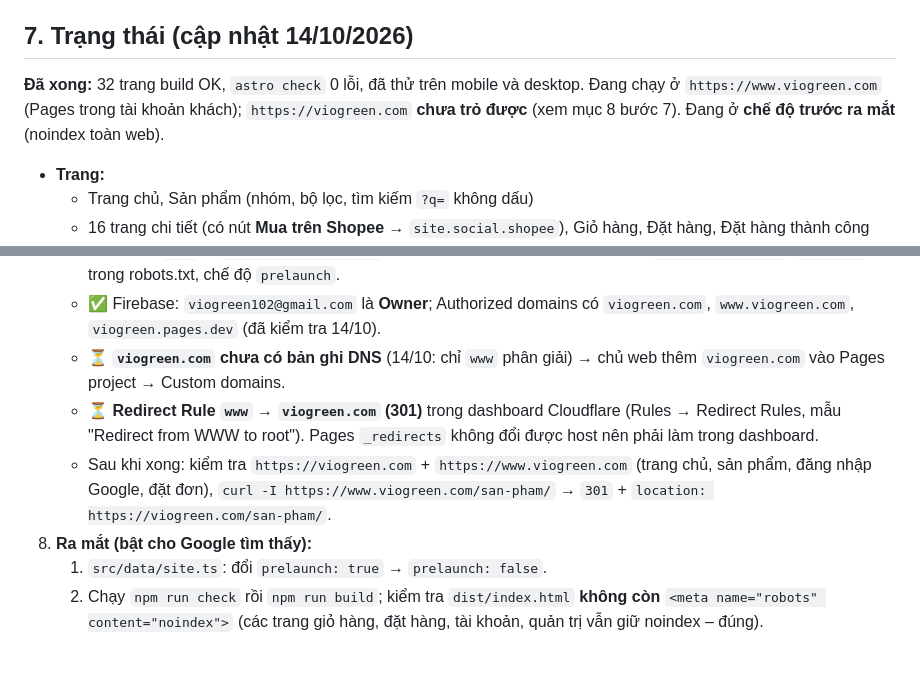
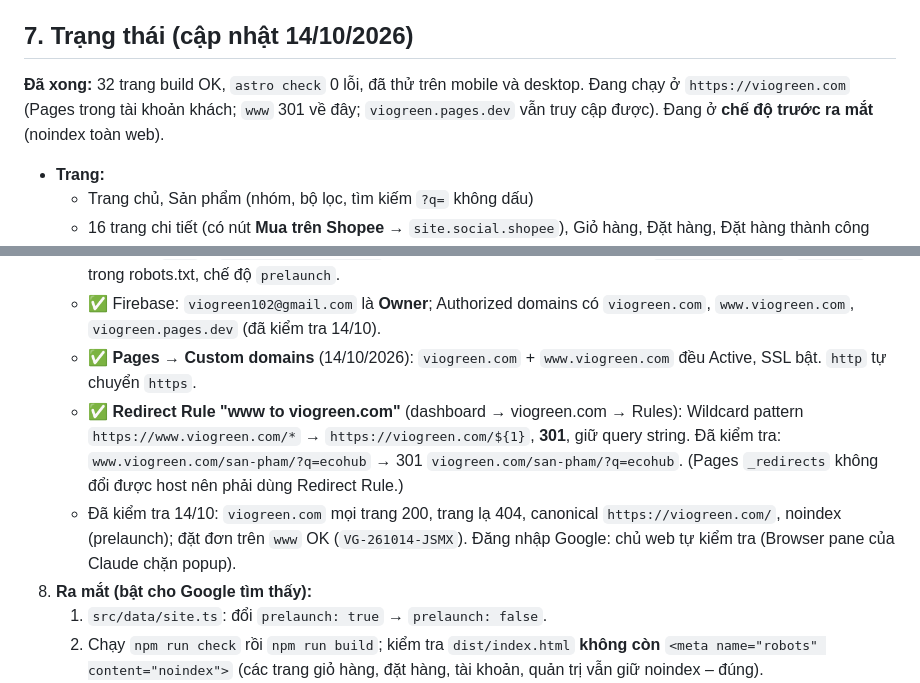
Before and after one commit to quanyoyo/viogreen, a Markdown page: CLAUDE.md, 2 parts joined by grey strips. GitHub-like rendering; blank space fills up the shorter version.

Commit message:
docs: CLAUDE.md – viogreen.com Active, redirect www 301
Co-Authored-By: Claude Opus 5.5 <noreply@anthropic.com>

```diff
--- a/CLAUDE.md
+++ b/CLAUDE.md
@@ -106,7 +106,7 @@ Hai file Figma "Web thương mại" (`en71kyh7uPWqtgZL5FAdpu`) và "Web App 360x
 
 ## 7. Trạng thái (cập nhật 14/10/2026)
 
-**Đã xong:** 32 trang build OK, `astro check` 0 lỗi, đã thử trên mobile và desktop. Đang chạy ở `https://www.viogreen.com` (Pages trong tài khoản khách); `https://viogreen.com` **chưa trỏ được** (xem mục 8 bước 7). Đang ở **chế độ trước ra mắt** (noindex toàn web).
+**Đã xong:** 32 trang build OK, `astro check` 0 lỗi, đã thử trên mobile và desktop. Đang chạy ở `https://viogreen.com` (Pages trong tài khoản khách; `www` 301 về đây; `viogreen.pages.dev` vẫn truy cập được). Đang ở **chế độ trước ra mắt** (noindex toàn web).
 
 - **Trang:**
   - Trang chủ, Sản phẩm (nhóm, bộ lọc, tìm kiếm `?q=` không dấu)
@@ -143,9 +143,9 @@ Hai file Figma "Web thương mại" (`en71kyh7uPWqtgZL5FAdpu`) và "Web App 360x
 7. **Tên miền `viogreen.com` (14/10/2026):**
    - ✅ Code: `site` = `https://viogreen.com` (canonical, OG, JSON-LD, sitemap), `@astrojs/sitemap`, `Sitemap:` trong robots.txt, chế độ `prelaunch`.
    - ✅ Firebase: `viogreen102@gmail.com` là **Owner**; Authorized domains có `viogreen.com`, `www.viogreen.com`, `viogreen.pages.dev` (đã kiểm tra 14/10).
-   - ⏳ **`viogreen.com` chưa có bản ghi DNS** (14/10: chỉ `www` phân giải) → chủ web thêm `viogreen.com` vào Pages project → Custom domains.
-   - ⏳ **Redirect Rule `www` → `viogreen.com` (301)** trong dashboard Cloudflare (Rules → Redirect Rules, mẫu "Redirect from WWW to root"). Pages `_redirects` không đổi được host nên phải làm trong dashboard.
-   - Sau khi xong: kiểm tra `https://viogreen.com` + `https://www.viogreen.com` (trang chủ, sản phẩm, đăng nhập Google, đặt đơn), `curl -I https://www.viogreen.com/san-pham/` → `301` + `location: https://viogreen.com/san-pham/`.
+   - ✅ **Pages → Custom domains** (14/10/2026): `viogreen.com` + `www.viogreen.com` đều Active, SSL bật. `http` tự chuyển `https`.
+   - ✅ **Redirect Rule "www to viogreen.com"** (dashboard → viogreen.com → Rules): Wildcard pattern `https://www.viogreen.com/*` → `https://viogreen.com/${1}`, **301**, giữ query string. Đã kiểm tra: `www.viogreen.com/san-pham/?q=ecohub` → 301 `viogreen.com/san-pham/?q=ecohub`. (Pages `_redirects` không đổi được host nên phải dùng Redirect Rule.)
+   - Đã kiểm tra 14/10: `viogreen.com` mọi trang 200, trang lạ 404, canonical `https://viogreen.com/`, noindex (prelaunch); đặt đơn trên `www` OK (`VG-261014-JSMX`). Đăng nhập Google: chủ web tự kiểm tra (Browser pane của Claude chặn popup).
 8. **Ra mắt (bật cho Google tìm thấy):**
    1. `src/data/site.ts`: đổi `prelaunch: true` → `prelaunch: false`.
    2. Chạy `npm run check` rồi `npm run build`; kiểm tra `dist/index.html` **không còn** `<meta name="robots" content="noindex">` (các trang giỏ hàng, đặt hàng, tài khoản, quản trị vẫn giữ noindex – đúng).
```
